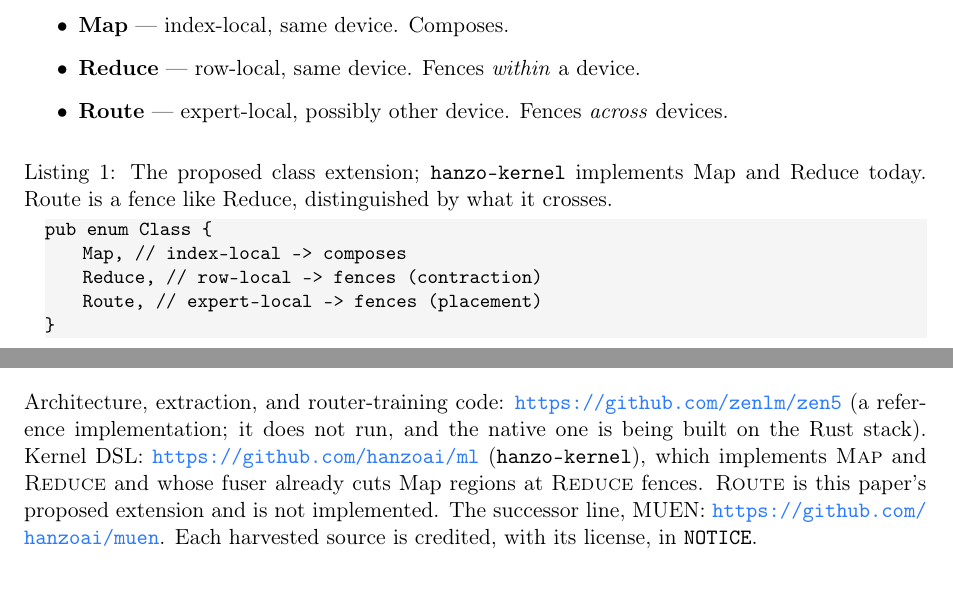
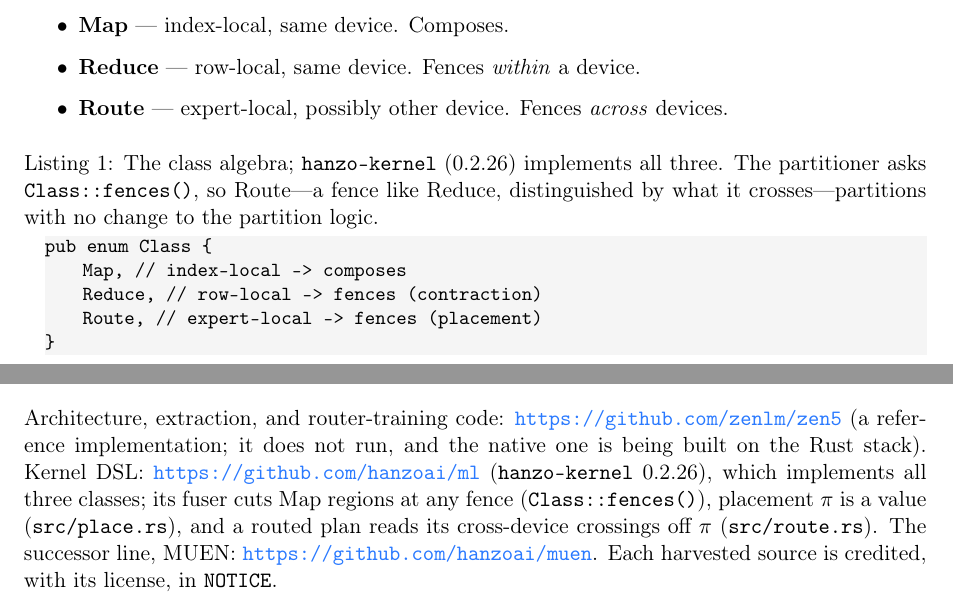
Before and after one commit to hanzoai/mode, a LaTeX paper (mode.tex): two parts of pages 6 and 7 of 8, joined at a grey line, cut so that both start at the same text. Compiled offline with pdfLaTeX.

Commit message:
Route landed in hanzo-kernel 0.2.26 — availability + algebra caption updated
Fuser cuts Map regions at any fence (Class::fences()); placement π is a value
(src/place.rs); a routed plan reads cross-device crossings off π (src/route.rs).
Drops the 'proposed / not implemented' framing.

```diff
--- a/mode.tex
+++ b/mode.tex
@@ -346,8 +346,9 @@
         devices.
 \end{itemize}
 
-\lstset{caption={The proposed class extension; \texttt{hanzo-kernel} implements Map and Reduce
-today. Route is a fence like Reduce, distinguished by what it crosses.}}
+\lstset{caption={The class algebra; \texttt{hanzo-kernel} (0.2.26) implements all three. The
+partitioner asks \texttt{Class::fences()}, so Route---a fence like Reduce, distinguished by
+what it crosses---partitions with no change to the partition logic.}}
 \begin{lstlisting}
 pub enum Class {
     Map,     // index-local  -> composes
@@ -448,9 +449,10 @@
 Architecture, extraction, and router-training code: \url{https://github.com/zenlm/zen5}
 (a reference implementation; it does not run, and the native one is being built on the Rust
 stack).
-Kernel DSL: \url{https://github.com/hanzoai/ml} (\texttt{hanzo-kernel}), which implements
-\textsc{Map} and \textsc{Reduce} and whose fuser already cuts Map regions at \textsc{Reduce}
-fences. \textsc{Route} is this paper's proposed extension and is not implemented.
+Kernel DSL: \url{https://github.com/hanzoai/ml} (\texttt{hanzo-kernel} 0.2.26), which
+implements all three classes; its fuser cuts Map regions at any fence (\texttt{Class::fences()}),
+placement $\pi$ is a value (\texttt{src/place.rs}), and a routed plan reads its cross-device
+crossings off $\pi$ (\texttt{src/route.rs}).
 The successor line, MUEN: \url{https://github.com/hanzoai/muen}. Each
 harvested source is credited, with its license, in \texttt{NOTICE}.
 
```
